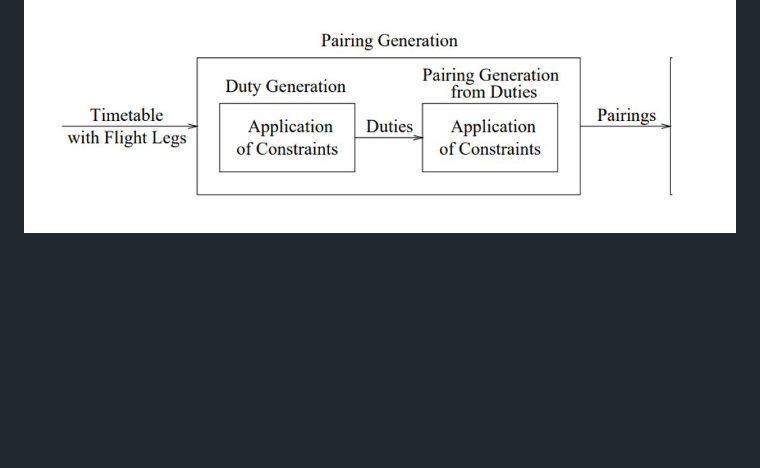
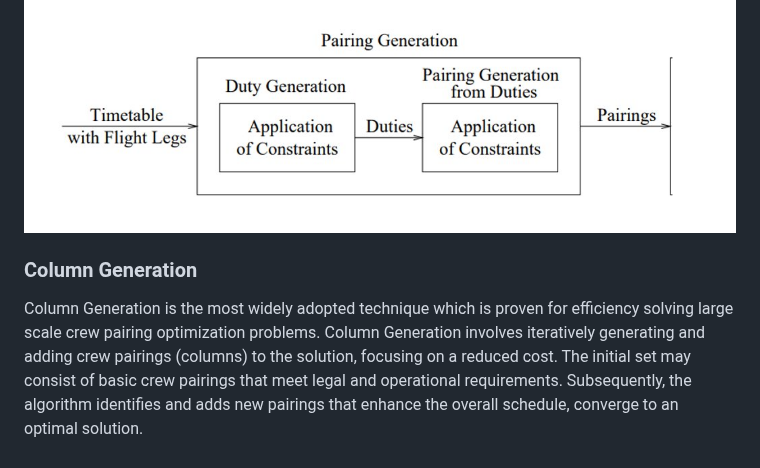
Before and after one commit to AbisheakJacob/Crew_Scheduling, a Markdown page: README.md, the part around the change. GitHub-like rendering; blank space fills up the shorter version.

```diff
--- a/README.md
+++ b/README.md
@@ -84,3 +84,6 @@ function generate_duties(current_duty, duties):
 ### Pairing Generation
 The pairing generation process uses depth first search algorithm and is divided into two principal components: Duty Generation and Pairing Generation.
 ![Pairing_Generation_Steps](/00_resources/images/Pairing_Generation.png)
+
+### Column Generation
+Column Generation is the most widely adopted technique which is proven for efficiency solving large scale crew pairing optimization problems. Column Generation involves iteratively generating and adding crew pairings (columns) to the solution, focusing on a reduced cost. The initial set may consist of basic crew pairings that meet legal and operational requirements. Subsequently, the algorithm identifies and adds new pairings that enhance the overall schedule, converge to an optimal solution.
```
